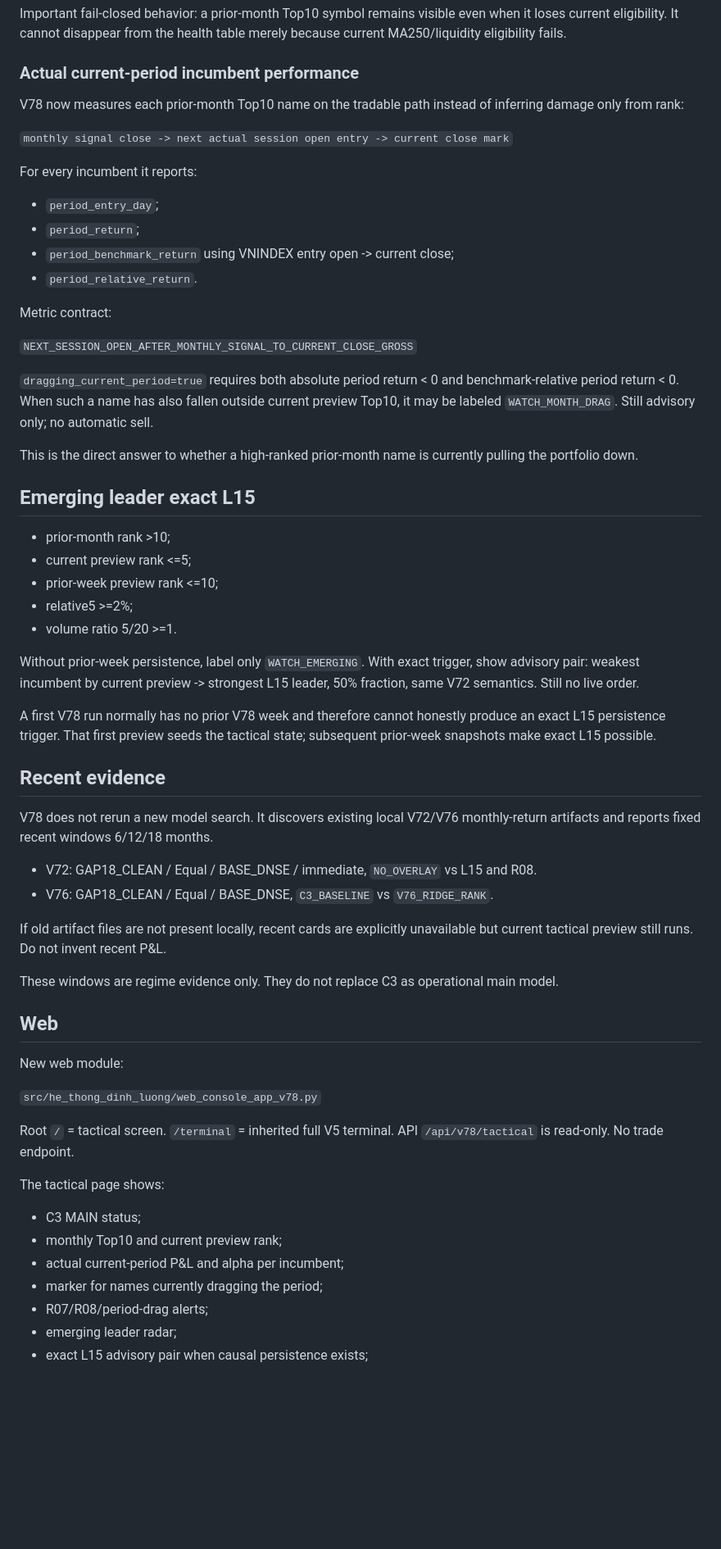
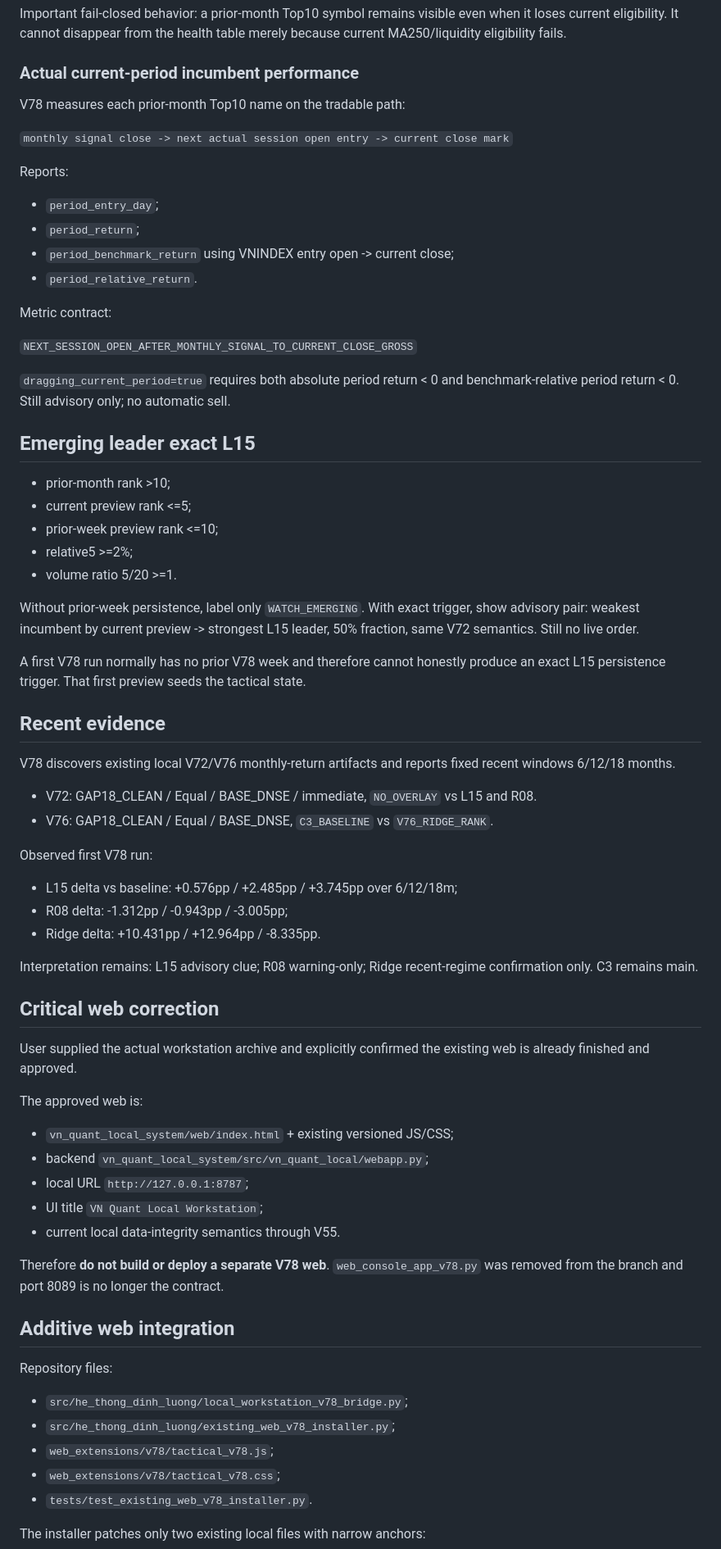
Before and after one commit to Tienkhoaa2908/vn-quant-system, a Markdown page: tai_lieu_dieu_phoi/v78_handoff.md, the part around one of its changes. Shown at 82% size. Drawn GitHub-style; blank space fills up the shorter version.

```diff
--- a/tai_lieu_dieu_phoi/v78_handoff.md
+++ b/tai_lieu_dieu_phoi/v78_handoff.md
@@ -49,11 +68,11 @@ Important fail-closed behavior: a prior-month Top10 symbol remains visible even
 
 ### Actual current-period incumbent performance
 
-V78 now measures each prior-month Top10 name on the tradable path instead of inferring damage only from rank:
+V78 measures each prior-month Top10 name on the tradable path:
 
 `monthly signal close -> next actual session open entry -> current close mark`
 
-For every incumbent it reports:
+Reports:
 
 - `period_entry_day`;
 - `period_return`;
@@ -64,9 +83,7 @@ Metric contract:
 
 `NEXT_SESSION_OPEN_AFTER_MONTHLY_SIGNAL_TO_CURRENT_CLOSE_GROSS`
 
-`dragging_current_period=true` requires both absolute period return < 0 and benchmark-relative period return < 0. When such a name has also fallen outside current preview Top10, it may be labeled `WATCH_MONTH_DRAG`. Still advisory only; no automatic sell.
-
-This is the direct answer to whether a high-ranked prior-month name is currently pulling the portfolio down.
+`dragging_current_period=true` requires both absolute period return < 0 and benchmark-relative period return < 0. Still advisory only; no automatic sell.
 
 ## Emerging leader exact L15
 
@@ -78,33 +95,46 @@ This is the direct answer to whether a high-ranked prior-month name is currently
 
 Without prior-week persistence, label only `WATCH_EMERGING`. With exact trigger, show advisory pair: weakest incumbent by current preview -> strongest L15 leader, 50% fraction, same V72 semantics. Still no live order.
 
-A first V78 run normally has no prior V78 week and therefore cannot honestly produce an exact L15 persistence trigger. That first preview seeds the tactical state; subsequent prior-week snapshots make exact L15 possible.
+A first V78 run normally has no prior V78 week and therefore cannot honestly produce an exact L15 persistence trigger. That first preview seeds the tactical state.
 
 ## Recent evidence
 
-V78 does not rerun a new model search. It discovers existing local V72/V76 monthly-return artifacts and reports fixed recent windows 6/12/18 months.
+V78 discovers existing local V72/V76 monthly-return artifacts and reports fixed recent windows 6/12/18 months.
 
 - V72: GAP18_CLEAN / Equal / BASE_DNSE / immediate, `NO_OVERLAY` vs L15 and R08.
 - V76: GAP18_CLEAN / Equal / BASE_DNSE, `C3_BASELINE` vs `V76_RIDGE_RANK`.
 
-If old artifact files are not present locally, recent cards are explicitly unavailable but current tactical preview still runs. Do not invent recent P&L.
+Observed first V78 run:
 
-These windows are regime evidence only. They do not replace C3 as operational main model.
+- L15 delta vs baseline: +0.576pp / +2.485pp / +3.745pp over 6/12/18m;
+- R08 delta: -1.312pp / -0.943pp / -3.005pp;
+- Ridge delta: +10.431pp / +12.964pp / -8.335pp.
 
-## Web
+Interpretation remains: L15 advisory clue; R08 warning-only; Ridge recent-regime confirmation only. C3 remains main.
 
-New web module:
+## Critical web correction
 
-`src/he_thong_dinh_luong/web_console_app_v78.py`
+User supplied the actual workstation archive and explicitly confirmed the existing web is already finished and approved.
 
-Root `/` = tactical screen. `/terminal` = inherited full V5 terminal. API `/api/v78/tactical` is read-only. No trade endpoint.
+The approved web is:
 
-The tactical page shows:
+- `vn_quant_local_system/web/index.html` + existing versioned JS/CSS;
+- backend `vn_quant_local_system/src/vn_quant_local/webapp.py`;
+- local URL `http://127.0.0.1:8787`;
+- UI title `VN Quant Local Workstation`;
+- current local data-integrity semantics through V55.
 
-- C3 MAIN status;
-- monthly Top10 and current preview rank;
-- actual current-period P&L and alpha per incumbent;
-- marker for names currently dragging the period;
-- R07/R08/period-drag alerts;
-- emerging leader radar;
-- exact L15 advisory pair when causal persistence exists;
+Therefore **do not build or deploy a separate V78 web**. `web_console_app_v78.py` was removed from the branch and port 8089 is no longer the contract.
+
+## Additive web integration
+
+Repository files:
+
+- `src/he_thong_dinh_luong/local_workstation_v78_bridge.py`;
+- `src/he_thong_dinh_luong/existing_web_v78_installer.py`;
+- `web_extensions/v78/tactical_v78.js`;
+- `web_extensions/v78/tactical_v78.css`;
+- `tests/test_existing_web_v78_installer.py`.
+
+The installer patches only two existing local files with narrow anchors:
+
```
Also changed, not shown: other parts of tai_lieu_dieu_phoi/v78_handoff.md (+81 -35 lines).
